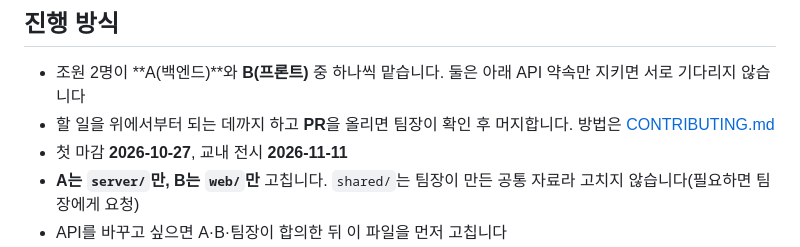
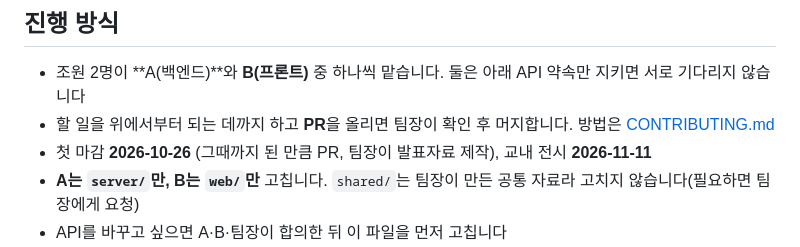
Before and after one commit to lc-moon/26_2_AICapstone_service, a Markdown page: AGENTS.md, the part around the change. Drawn GitHub-style.

Commit message:
docs: 첫 마감을 10/26으로 변경

```diff
--- a/AGENTS.md
+++ b/AGENTS.md
@@ -6,7 +6,7 @@
 
 - 조원 2명이 **A(백엔드)**와 **B(프론트)** 중 하나씩 맡습니다. 둘은 아래 API 약속만 지키면 서로 기다리지 않습니다
 - 할 일을 위에서부터 되는 데까지 하고 **PR**을 올리면 팀장이 확인 후 머지합니다. 방법은 [CONTRIBUTING.md](CONTRIBUTING.md)
-- 첫 마감 **2026-10-27**, 교내 전시 **2026-11-11**
+- 첫 마감 **2026-10-26** (그때까지 된 만큼 PR, 팀장이 발표자료 제작), 교내 전시 **2026-11-11**
 - **A는 `server/`만, B는 `web/`만** 고칩니다. `shared/`는 팀장이 만든 공통 자료라 고치지 않습니다(필요하면 팀장에게 요청)
 - API를 바꾸고 싶으면 A·B·팀장이 합의한 뒤 이 파일을 먼저 고칩니다
 - **머지되면 단톡에 한 줄** 남깁니다. 특히 A의 API가 하나 머지되면 B가 연결해 볼 수 있으니 꼭 알려 주세요
```
